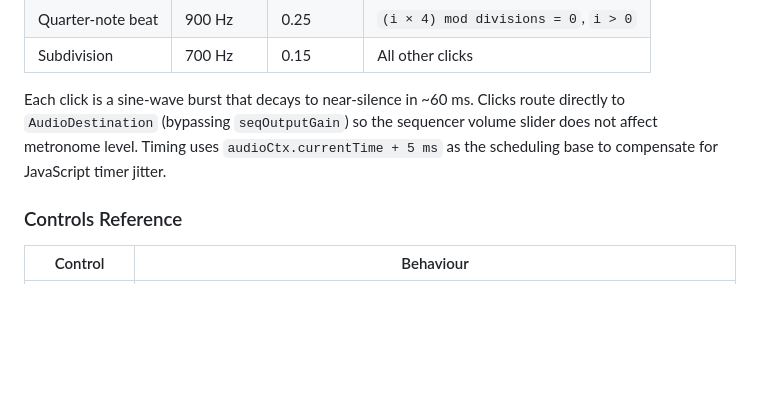
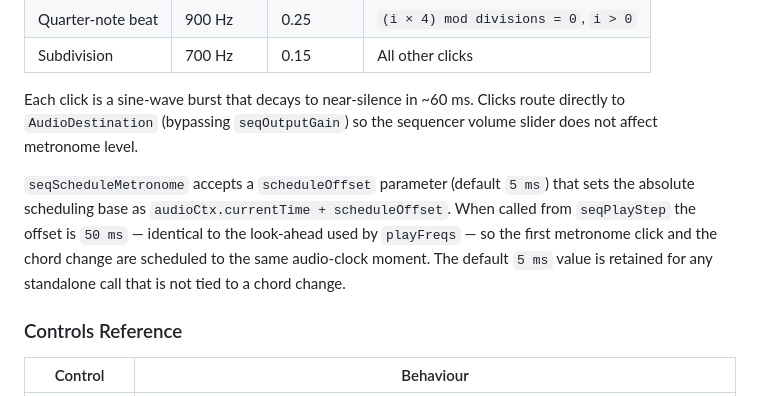
Before and after one commit to grzesiek-galezowski/j6-chord-search, a Markdown page: docs/chord-fun.md, the part around the change. Drawn GitHub-style; blank space fills up the shorter version.

```diff
--- a/docs/chord-fun.md
+++ b/docs/chord-fun.md
@@ -404,7 +404,9 @@ An optional audible metronome can be enabled via the **Metro** checkbox in the s
 | Quarter-note beat | 900 Hz | 0.25 | `(i × 4) mod divisions = 0`, `i > 0` |
 | Subdivision | 700 Hz | 0.15 | All other clicks |
 
-Each click is a sine-wave burst that decays to near-silence in ~60 ms. Clicks route directly to `AudioDestination` (bypassing `seqOutputGain`) so the sequencer volume slider does not affect metronome level. Timing uses `audioCtx.currentTime + 5 ms` as the scheduling base to compensate for JavaScript timer jitter.
+Each click is a sine-wave burst that decays to near-silence in ~60 ms. Clicks route directly to `AudioDestination` (bypassing `seqOutputGain`) so the sequencer volume slider does not affect metronome level.
+
+`seqScheduleMetronome` accepts a `scheduleOffset` parameter (default `5 ms`) that sets the absolute scheduling base as `audioCtx.currentTime + scheduleOffset`. When called from `seqPlayStep` the offset is `50 ms` — identical to the look-ahead used by `playFreqs` — so the first metronome click and the chord change are scheduled to the same audio-clock moment. The default `5 ms` value is retained for any standalone call that is not tied to a chord change.
 
 ### Controls Reference
 
```
